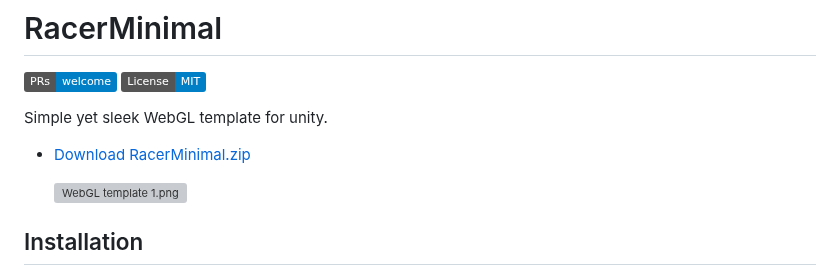
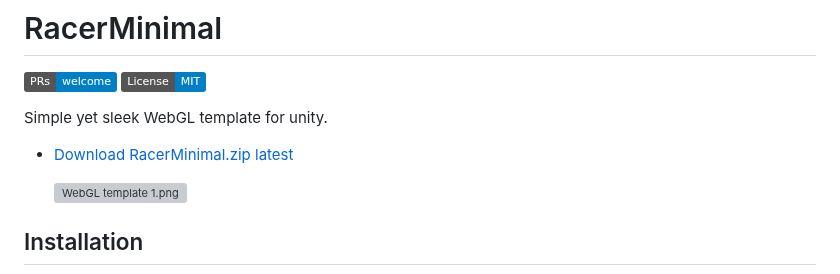
Before and after one commit to ebukaracer/RacerMinimal, a Markdown page: README.md, the part around the change. GitHub-like rendering; badges without logos; grey boxes are pictures that could not be loaded.

```diff
--- a/README.md
+++ b/README.md
@@ -3,7 +3,7 @@
 
  Simple yet sleek WebGL template for unity.
 
-- [Download RacerMinimal.zip](https://github.com/ebukaracer/RacerMinimal/releases)
+- [Download RacerMinimal.zip latest](https://github.com/ebukaracer/RacerMinimal/releases/download/v2.1.0/RacerMinimal.zip)
 
 	![WebGL template 1.png](https://github.com/ebukaracer/ebukaracer/blob/ebukaracer-resources/RacerMinimal-Images/WebGL%20template.png)
 
```
